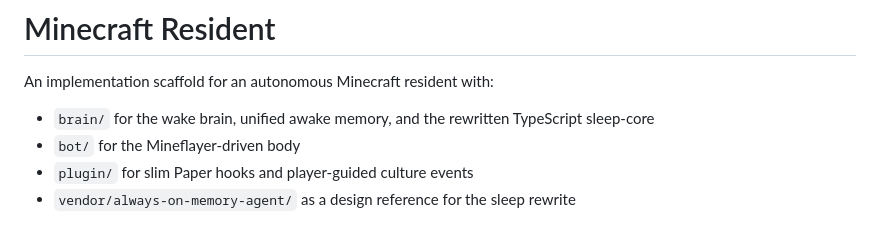
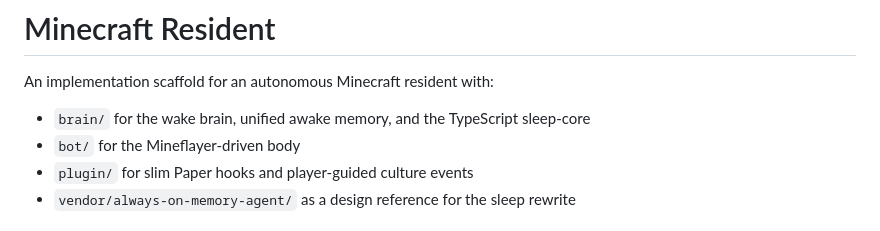
Before and after one commit to dusty-du/agent-mc, a Markdown page: README.md, the part around the change. Rendered like a GitHub page.

Commit message:
Fix typo in README.md regarding sleep-core

```diff
--- a/README.md
+++ b/README.md
@@ -2,7 +2,7 @@
 
 An implementation scaffold for an autonomous Minecraft resident with:
 
-- `brain/` for the wake brain, unified awake memory, and the rewritten TypeScript sleep-core
+- `brain/` for the wake brain, unified awake memory, and the TypeScript sleep-core
 - `bot/` for the Mineflayer-driven body
 - `plugin/` for slim Paper hooks and player-guided culture events
 - `vendor/always-on-memory-agent/` as a design reference for the sleep rewrite
```
